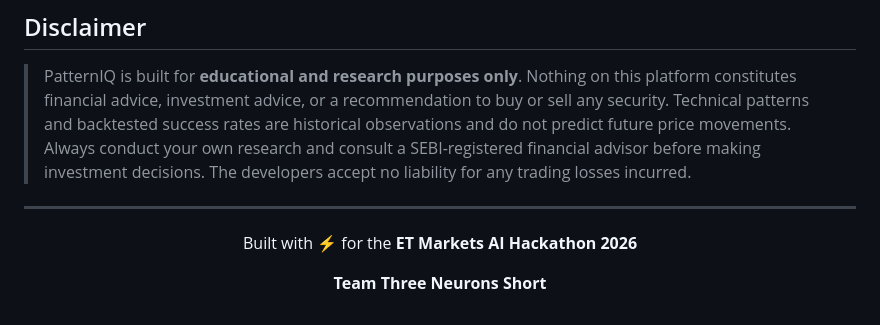
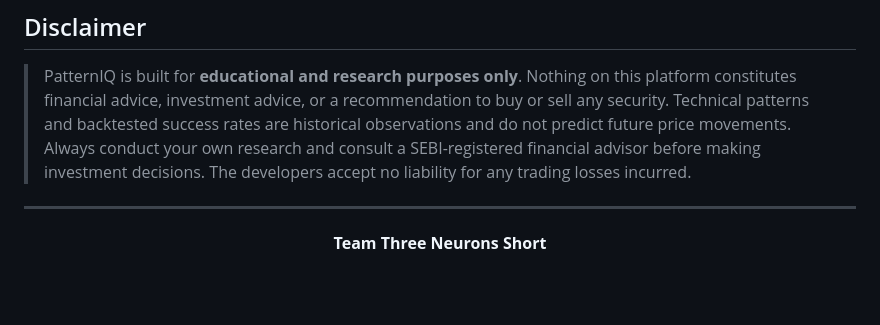
Before and after one commit to AritraBasakCode/ET_AI_Hackathon_2026_Three-Neurons-Short, a Markdown page: README.md, the part around the change. GitHub-like rendering; blank space fills up the shorter version.

```diff
--- a/README.md
+++ b/README.md
@@ -572,8 +572,6 @@ Hard-refresh the browser: `Ctrl+Shift+R` (Windows/Linux) or `Cmd+Shift+R` (Mac)
 
 <div align="center">
 
-Built with ⚡ for the **ET Markets AI Hackathon 2026**
-
 **Team Three Neurons Short**
 
 </div>
```
